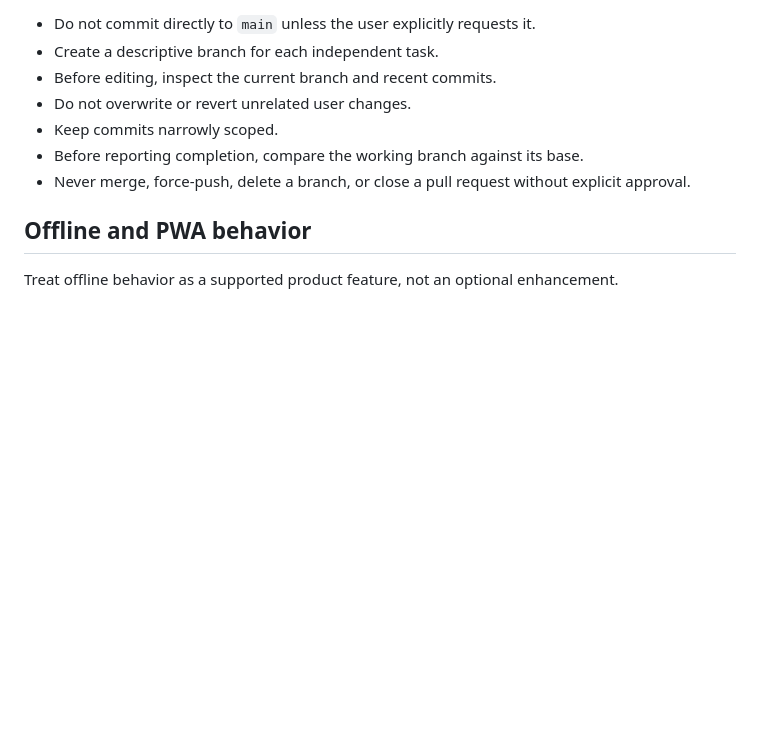
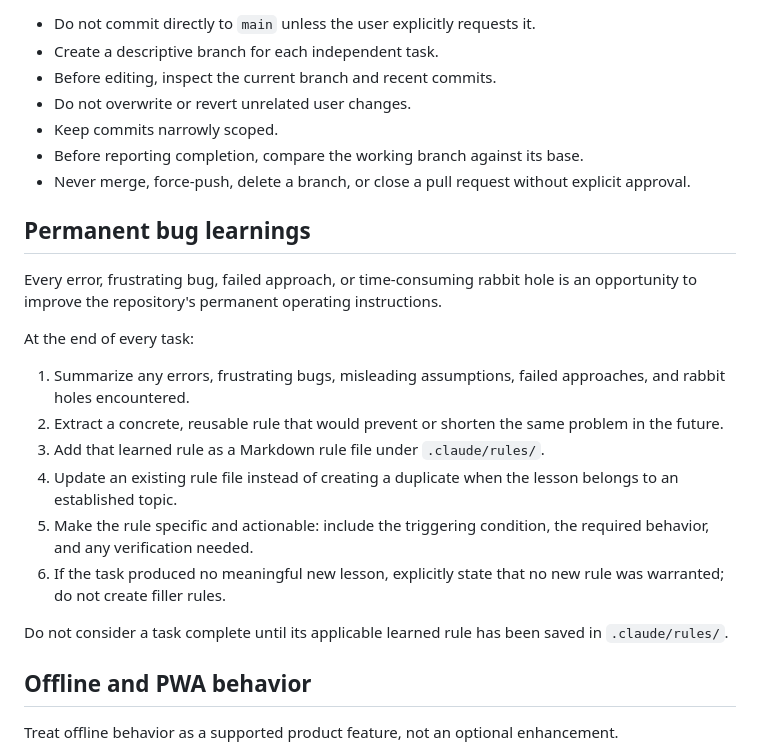
Before and after one commit to DanielPCoyle/rentredi-take-home, a Markdown page: CLAUDE.md, the part around the change. Drawn GitHub-style; blank space fills up the shorter version.

Commit message:
docs(claude): require permanent bug learnings
Tokens (approx): ~2k

```diff
--- a/CLAUDE.md
+++ b/CLAUDE.md
@@ -48,6 +48,28 @@ Never commit known failing tests without explicitly documenting the failure.
 - Never merge, force-push, delete a branch, or close a pull request without
   explicit approval.
 
+## Permanent bug learnings
+
+Every error, frustrating bug, failed approach, or time-consuming rabbit hole is
+an opportunity to improve the repository's permanent operating instructions.
+
+At the end of every task:
+
+1. Summarize any errors, frustrating bugs, misleading assumptions, failed
+   approaches, and rabbit holes encountered.
+2. Extract a concrete, reusable rule that would prevent or shorten the same
+   problem in the future.
+3. Add that learned rule as a Markdown rule file under `.claude/rules/`.
+4. Update an existing rule file instead of creating a duplicate when the lesson
+   belongs to an established topic.
+5. Make the rule specific and actionable: include the triggering condition, the
+   required behavior, and any verification needed.
+6. If the task produced no meaningful new lesson, explicitly state that no new
+   rule was warranted; do not create filler rules.
+
+Do not consider a task complete until its applicable learned rule has been saved
+in `.claude/rules/`.
+
 ## Offline and PWA behavior
 
 Treat offline behavior as a supported product feature, not an optional
```
